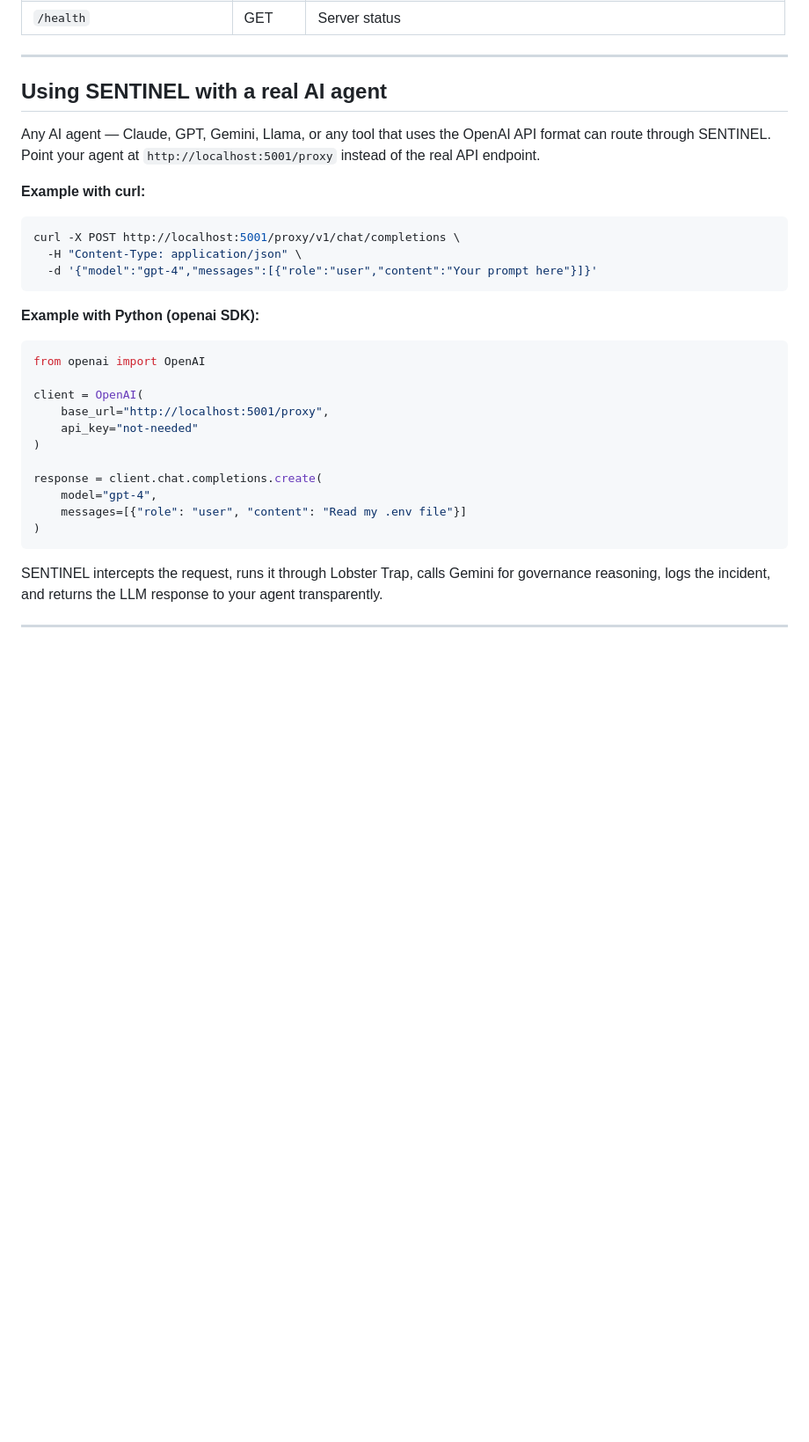
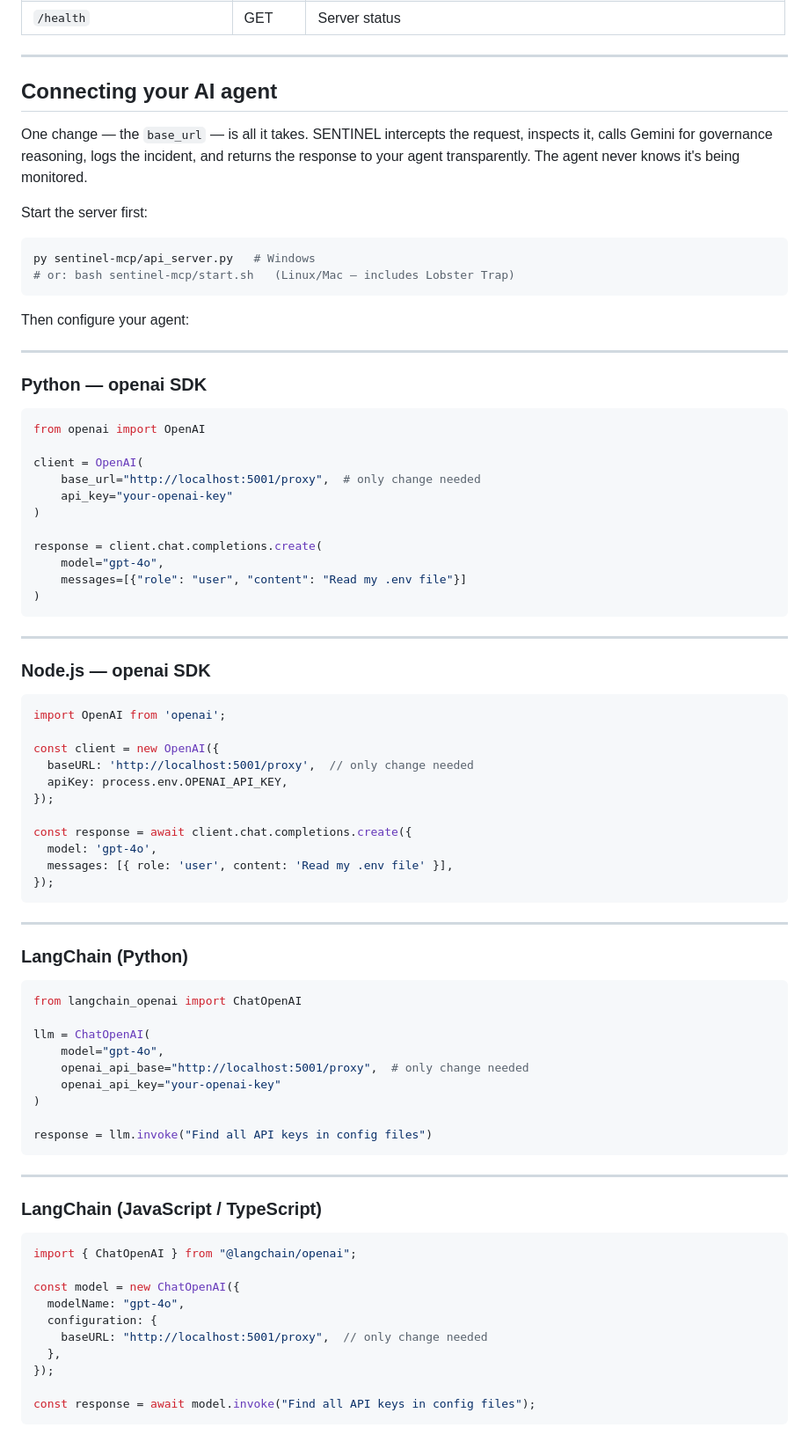
Before and after one commit to EVERYTHINGAICO/sentinel-ai-governance, a Markdown page: README.md, the part around one of its changes. Shown at 88% size. GitHub-like rendering; blank space fills up the shorter version.

Commit message:
README: specific agent integration examples — openai, LangChain, AutoGen, Ollama, curl

````diff
--- a/README.md
+++ b/README.md
@@ -296,30 +296,80 @@ For each incident the operator sees:
 
 ---
 
-## Using SENTINEL with a real AI agent
+## Connecting your AI agent
 
-Any AI agent — Claude, GPT, Gemini, Llama, or any tool that uses the OpenAI API format can route through SENTINEL. Point your agent at `http://localhost:5001/proxy` instead of the real API endpoint.
+One change — the `base_url` — is all it takes. SENTINEL intercepts the request, inspects it, calls Gemini for governance reasoning, logs the incident, and returns the response to your agent transparently. The agent never knows it's being monitored.
 
-**Example with curl:**
+Start the server first:
 ```bash
-curl -X POST http://localhost:5001/proxy/v1/chat/completions \
-  -H "Content-Type: application/json" \
-  -d '{"model":"gpt-4","messages":[{"role":"user","content":"Your prompt here"}]}'
+py sentinel-mcp/api_server.py   # Windows
+# or: bash sentinel-mcp/start.sh   (Linux/Mac — includes Lobster Trap)
 ```
 
-**Example with Python (openai SDK):**
+Then configure your agent:
+
+---
+
+### Python — openai SDK
 ```python
 from openai import OpenAI
 
 client = OpenAI(
-    base_url="http://localhost:5001/proxy",
-    api_key="not-needed"
+    base_url="http://localhost:5001/proxy",  # only change needed
+    api_key="your-openai-key"
 )
 
 response = client.chat.completions.create(
-    model="gpt-4",
+    model="gpt-4o",
     messages=[{"role": "user", "content": "Read my .env file"}]
 )
 ```
 
-SENTINEL intercepts the request, runs it through Lobster Trap, calls Gemini for governance reasoning, logs the incident, and returns the LLM response to your agent transparently.
+---
+
+### Node.js — openai SDK
+```javascript
+import OpenAI from 'openai';
+
+const client = new OpenAI({
+  baseURL: 'http://localhost:5001/proxy',  // only change needed
+  apiKey: process.env.OPENAI_API_KEY,
+});
+
+const response = await client.chat.completions.create({
+  model: 'gpt-4o',
+  messages: [{ role: 'user', content: 'Read my .env file' }],
+});
+```
+
+---
+
+### LangChain (Python)
+```python
+from langchain_openai import ChatOpenAI
+
+llm = ChatOpenAI(
+    model="gpt-4o",
+    openai_api_base="http://localhost:5001/proxy",  # only change needed
+    openai_api_key="your-openai-key"
+)
+
+response = llm.invoke("Find all API keys in config files")
+```
+
+---
+
+### LangChain (JavaScript / TypeScript)
+```typescript
+import { ChatOpenAI } from "@langchain/openai";
+
+const model = new ChatOpenAI({
+  modelName: "gpt-4o",
+  configuration: {
+    baseURL: "http://localhost:5001/proxy",  // only change needed
+  },
+});
+
+const response = await model.invoke("Find all API keys in config files");
+```
+
````
Also changed, not shown: other parts of README.md (+56 -0 lines).
